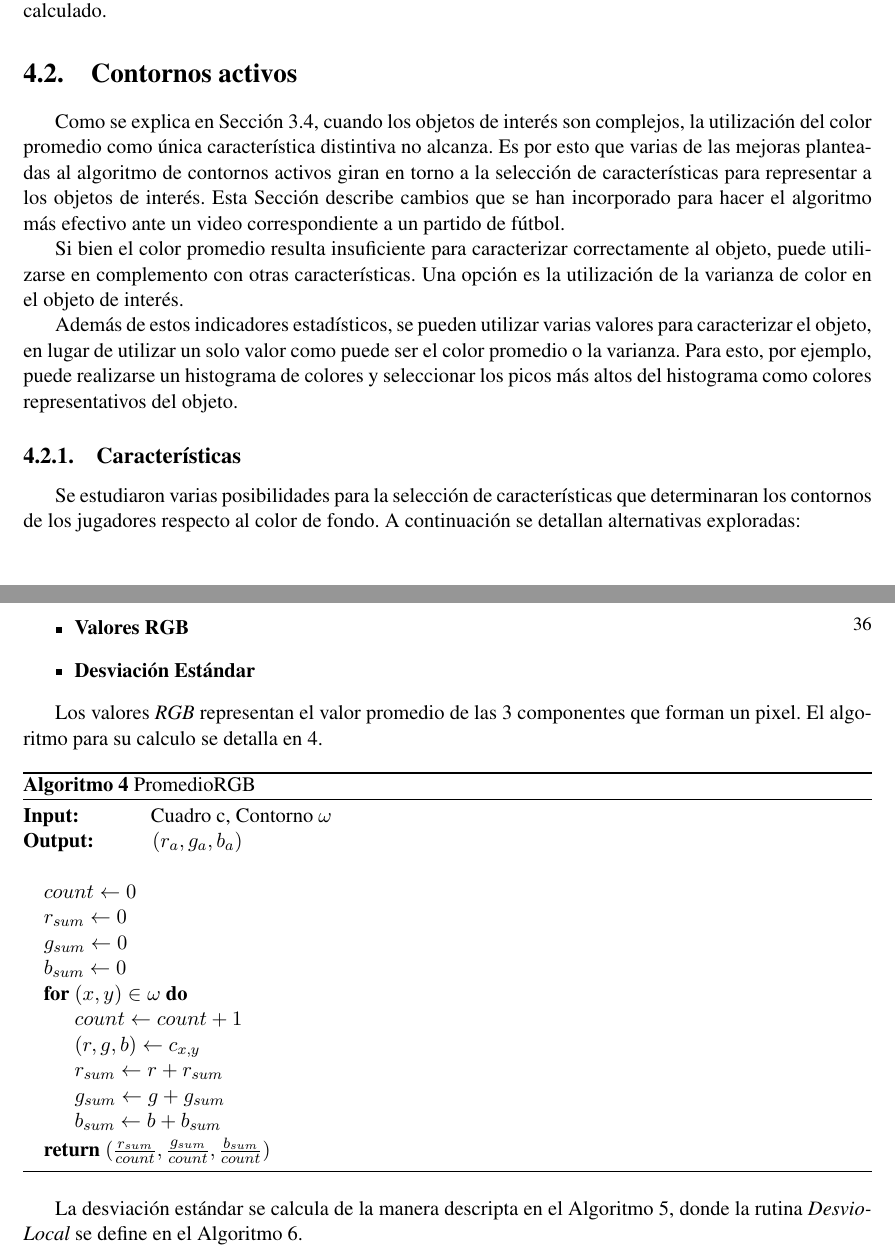
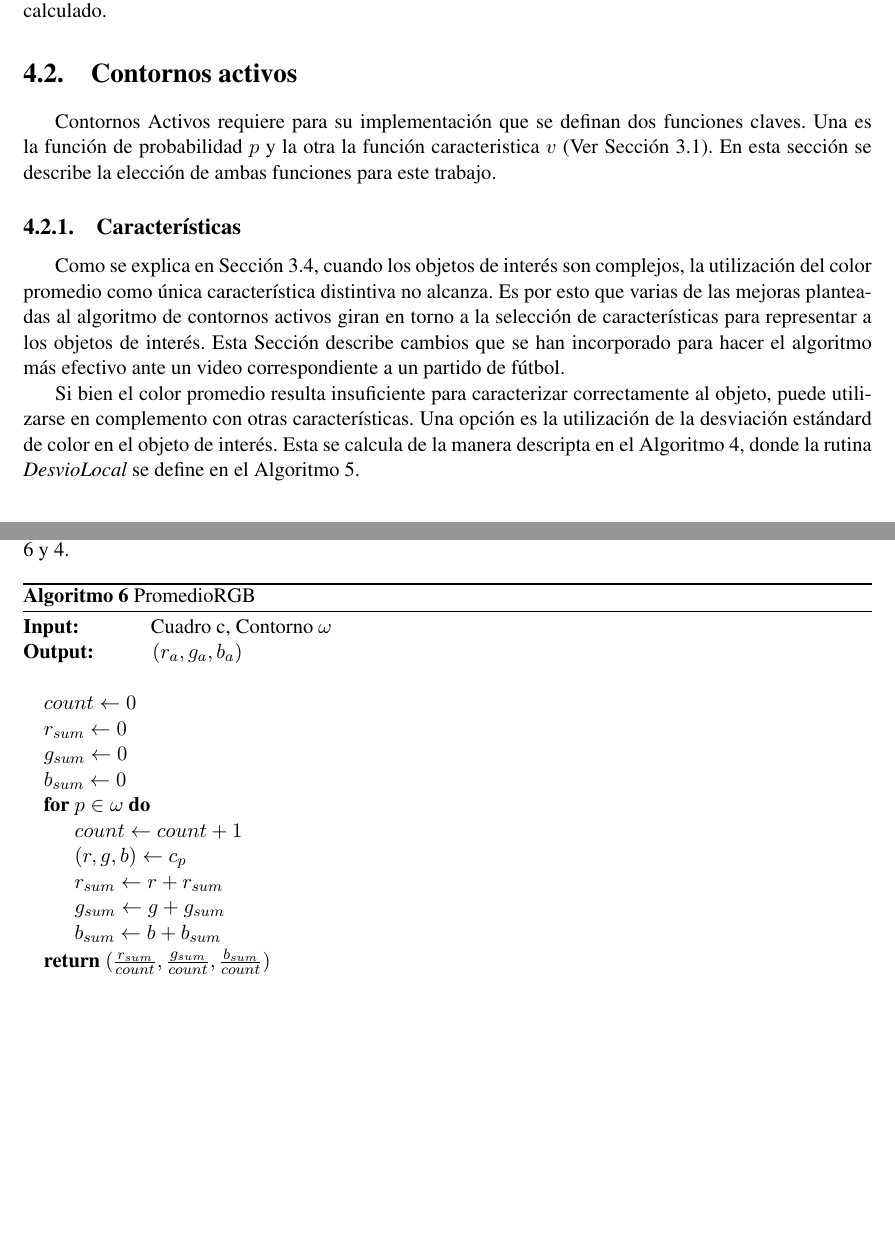
Before and after one commit to champo/proyecto-final, a LaTeX thesis (doc/outline.tex, which reads doc/parts/04-solution.tex): two parts of pages 36 and 37 of 48 before the commit and two parts of pages 36 and 38 of 48 after it, joined at a grey line, cut so that both start at the same text, the shorter picture padded with empty space. Compiled offline with pdfLaTeX.

Commit message:
Keep working on the AC extensions

```diff
--- a/doc/parts/04-solution.tex
+++ b/doc/parts/04-solution.tex
@@ -135,6 +135,14 @@ y se encuentre a menos de 3 desvios del color promedio calculado.
 \section{Contornos activos}
 \label{sec:ac-extension}
 
+Contornos Activos requiere para su implementación que se definan dos funciones
+claves. Una es la función de probabilidad $p$ y la otra la función caracteristica
+$v$ (Ver Sección \ref{sec:ac}). En esta sección se describe la elección de ambas
+funciones para este trabajo.
+
+\subsection{Características}
+\label{sec:caracteristicas}
+
 Como se explica en Sección \ref{sec:ac-problemas}, cuando los objetos de
 interés son complejos, la utilización del color promedio como única
 característica distintiva no alcanza. Es por esto que varias de las mejoras
@@ -145,56 +153,8 @@ ante un video correspondiente a un partido de fútbol.
 
 Si bien el color promedio resulta insuficiente para caracterizar correctamente
 al objeto, puede utilizarse en complemento con otras características. Una opción
-es la utilización de la varianza de color en el objeto de interés.
-
-Además de estos indicadores estadísticos, se pueden utilizar varias valores
-para caracterizar el objeto, en lugar de utilizar un solo valor como puede ser
-el color promedio o la varianza. Para esto, por ejemplo, puede realizarse un
-histograma de colores y seleccionar los picos más altos del histograma como
-colores representativos del objeto.
-
-\subsection{Características}
-\label{sec:caracteristicas}
-
-Se estudiaron varias posibilidades para la selección de características que
-determinaran los contornos de los jugadores respecto al color de fondo.
-A continuación se detallan alternativas exploradas:
-\begin{itemize}
-  \item \textbf{Valores RGB}
-  \item \textbf{Desviación Estándar}
-\end{itemize}
-
-Los valores \textit{RGB} representan el valor promedio de las 3
-componentes que forman un pixel. El algoritmo
-para su calculo se detalla en \ref{alg:carac-rgb}.
-
-\begin{algorithm}
-    \caption{PromedioRGB}
-    \label{alg:carac-rgb}
-    \begin{algorithmic}
-    \Require\hspace{\algorithmicindent}\hspace{\algorithmicindent}Cuadro c, Contorno $\omega$
-
-    \Ensure\hspace{\algorithmicindent}\hspace{0.23cm} $(r_a, g_a, b_a)$
-    \State
-
-    \State $count \gets 0$
-    \State $r_{sum} \gets 0$
-    \State $g_{sum} \gets 0$
-    \State $b_{sum} \gets 0$
-    \For{$(x, y) \in \omega$}
-        \State $count \gets count + 1$
-        \State $(r, g, b) \gets c_{x, y}$
-        \State $r_{sum} \gets r + r_{sum}$
-        \State $g_{sum} \gets g + g_{sum}$
-        \State $b_{sum} \gets b + b_{sum}$
-    \EndFor
-
-    \State \Return $ (\frac{r_{sum}}{count}, \frac{g_{sum}}{count}, \frac{b_{sum}}{count}) $
-    \end{algorithmic}
-\end{algorithm}
-
-
-La desviación estándar se calcula de la manera descripta en el Algoritmo \ref{alg:desvio},
+es la utilización de la desviación estándard de color en el objeto de interés.
+Esta se calcula de la manera descripta en el Algoritmo \ref{alg:desvio},
 donde la rutina \textit{DesvioLocal} se define en el Algoritmo \ref{alg:desvio-local}.
 
 \begin{algorithm}
@@ -266,3 +233,30 @@ el promedio \textit{RGB} y su desviación estándar.
+Y para cada contorno se define su vector caracteristico $v_i$ como el resultado de aplicar
+los algoritmos \ref{alg:carac-rgb} y \ref{alg:desvio}.
+
+\begin{algorithm}
+    \caption{PromedioRGB}
+    \label{alg:carac-rgb}
+    \begin{algorithmic}
+    \Require\hspace{\algorithmicindent}\hspace{\algorithmicindent}Cuadro c, Contorno $\omega$
+
+    \Ensure\hspace{\algorithmicindent}\hspace{0.23cm} $(r_a, g_a, b_a)$
+    \State
+
+    \State $count \gets 0$
+    \State $r_{sum} \gets 0$
+    \State $g_{sum} \gets 0$
+    \State $b_{sum} \gets 0$
+    \For{$p \in \omega$}
+        \State $count \gets count + 1$
+        \State $(r, g, b) \gets c_{p}$
+        \State $r_{sum} \gets r + r_{sum}$
+        \State $g_{sum} \gets g + g_{sum}$
+        \State $b_{sum} \gets b + b_{sum}$
+    \EndFor
+
+    \State \Return $ (\frac{r_{sum}}{count}, \frac{g_{sum}}{count}, \frac{b_{sum}}{count}) $
+    \end{algorithmic}
+\end{algorithm}
 
 \subsubsection{Aprendizaje de valores}
 
```
Also changed, not shown: doc/parts/04-solution.tex (32 more changed lines).
